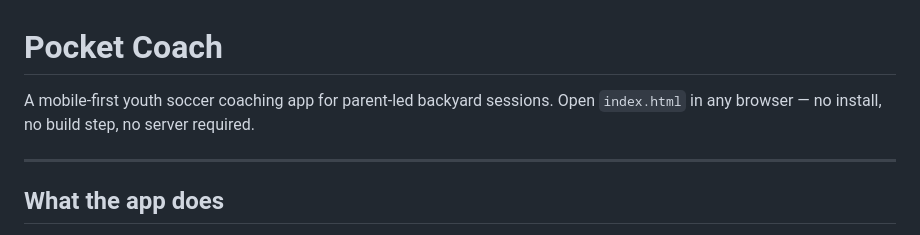
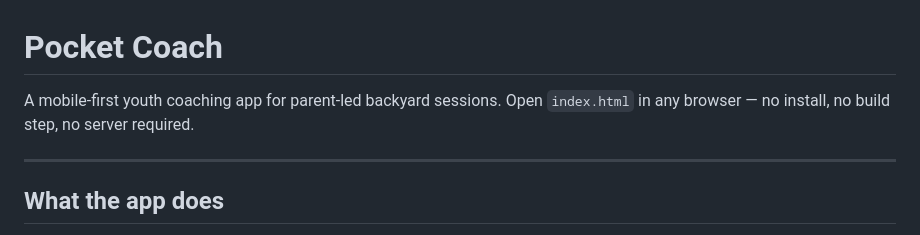
Before and after one commit to th1seffinguy/pocket-coach, a Markdown page: README.md, the part around the change. Rendered like a GitHub page.

```diff
--- a/README.md
+++ b/README.md
@@ -1,6 +1,6 @@
 # Pocket Coach
 
-A mobile-first youth soccer coaching app for parent-led backyard sessions. Open `index.html` in any browser — no install, no build step, no server required.
+A mobile-first youth coaching app for parent-led backyard sessions. Open `index.html` in any browser — no install, no build step, no server required.
 
 ---
 
```
